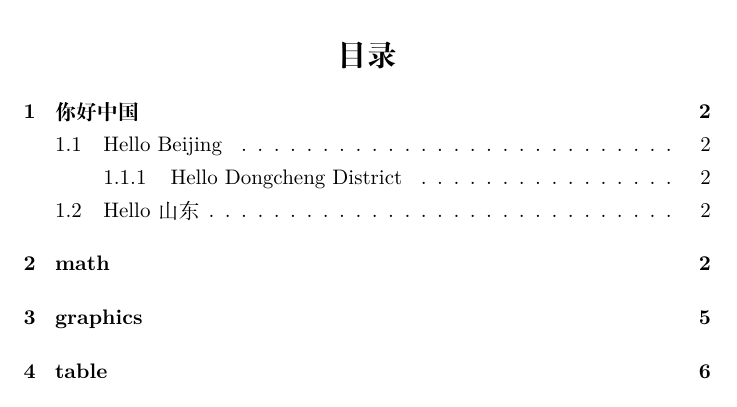
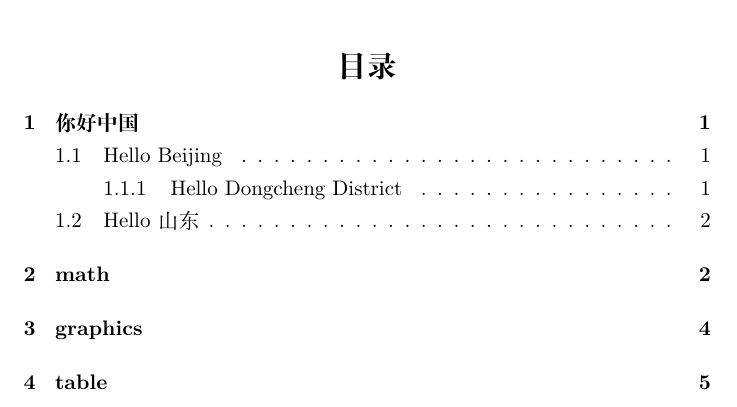
Before and after one commit to TingliangZhang/Killer_Robort, a LaTeX document (Practice Latex/Test.tex): part of page 1 of 7 before the commit and part of page 1 of 6 after it, cut so that both start at the same text. Compiled offline with XeLaTeX.

Commit message:
Xelatex CTEX

```diff
--- a/Practice Latex/Test.tex
+++ b/Practice Latex/Test.tex
@@ -1,7 +1,5 @@
 \documentclass[UTF8]{ctexart}
-\title{你好，world!}
-\author{ZTL}
-\date{\today}
+
 
 \usepackage{amsmath}
 \usepackage{graphicx}
@@ -24,5 +22,8 @@
 \renewcommand{\headwidth}{\textwidth}
 \renewcommand{\footrulewidth}{0pt}
 
+\title{你好，world!}
+\author{ZTL}
+\date{\today}
 
 \begin{document}
```
Also changed, not shown: Practice Latex/Test.pdf, Practice Latex/Test.tex (4 more changed lines), 4 other files.
